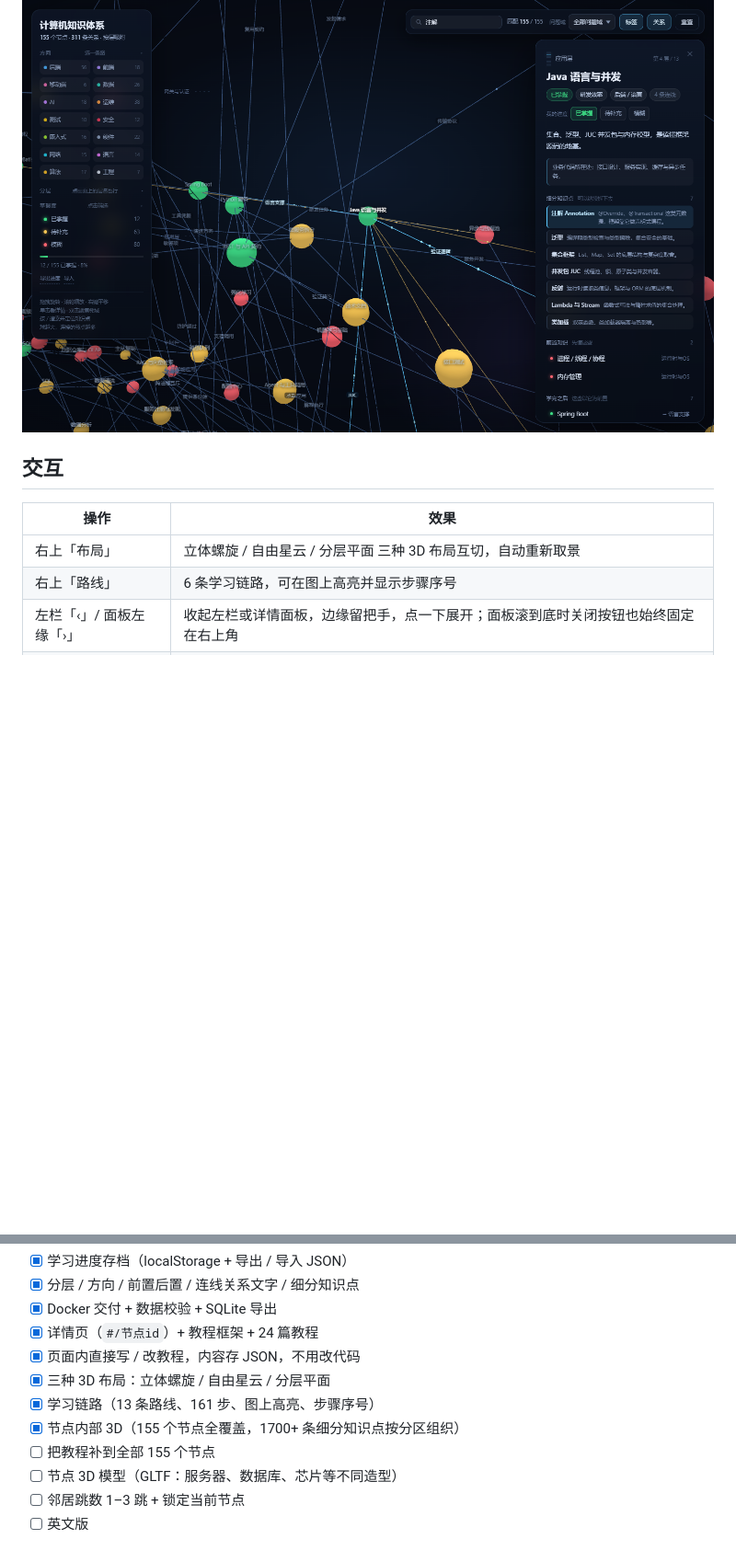
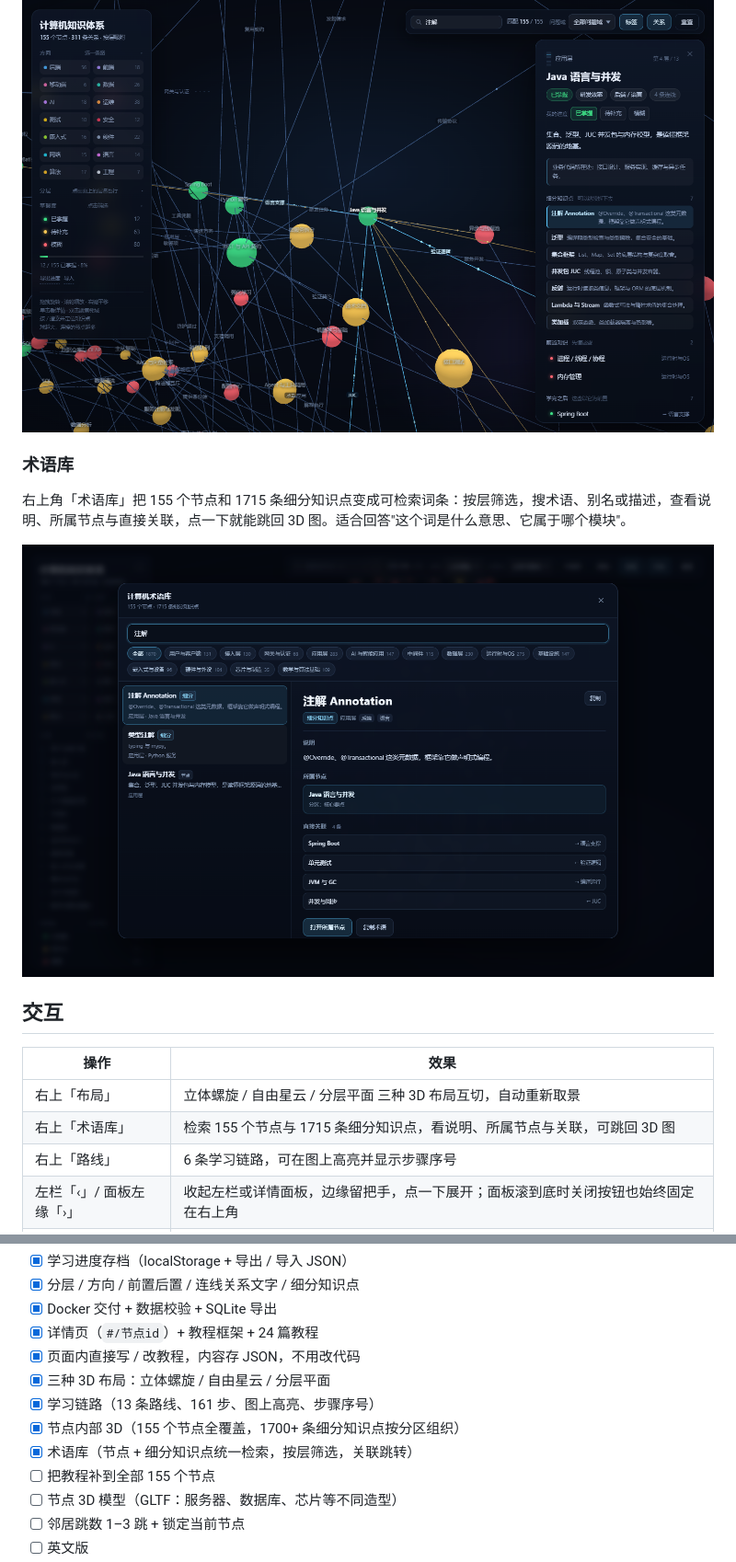
Before and after one commit to renbohao888/computer-knowledge-graph, a Markdown page: README.md, 2 parts joined by grey strips. Shown at 92% size. Drawn GitHub-style; pictures changed too: docs/screenshot-glossary.png (added); blank space fills up the shorter version.

```diff
--- a/README.md
+++ b/README.md
@@ -91,11 +91,18 @@ docker compose -f docker-compose.dev.yml up -d
 
 ![搜索注解定位到 Java](docs/screenshot-panel.png)
 
+### 术语库
+
+右上角「术语库」把 155 个节点和 1715 条细分知识点变成可检索词条：按层筛选，搜术语、别名或描述，查看说明、所属节点与直接关联，点一下就能跳回 3D 图。适合回答"这个词是什么意思、它属于哪个模块"。
+
+![术语库](docs/screenshot-glossary.png)
+
 ## 交互
 
 | 操作 | 效果 |
 |---|---|
 | 右上「布局」 | 立体螺旋 / 自由星云 / 分层平面 三种 3D 布局互切，自动重新取景 |
+| 右上「术语库」 | 检索 155 个节点与 1715 条细分知识点，看说明、所属节点与关联，可跳回 3D 图 |
 | 右上「路线」 | 6 条学习链路，可在图上高亮并显示步骤序号 |
 | 左栏「‹」/ 面板左缘「›」 | 收起左栏或详情面板，边缘留把手，点一下展开；面板滚到底时关闭按钮也始终固定在右上角 |
 | 左键拖拽 | 旋转（穿行时控制方向） |
@@ -284,6 +291,7 @@ npm run db     # 生成 data/knowledge.db
 - [x] 三种 3D 布局：立体螺旋 / 自由星云 / 分层平面
 - [x] 学习链路（13 条路线、161 步、图上高亮、步骤序号）
 - [x] 节点内部 3D（155 个节点全覆盖，1700+ 条细分知识点按分区组织）
+- [x] 术语库（节点 + 细分知识点统一检索，按层筛选，关联跳转）
 - [ ] 把教程补到全部 155 个节点
 - [ ] 节点 3D 模型（GLTF：服务器、数据库、芯片等不同造型）
 - [ ] 邻居跳数 1–3 跳 + 锁定当前节点
```
Also changed, not shown: 7 other files.
